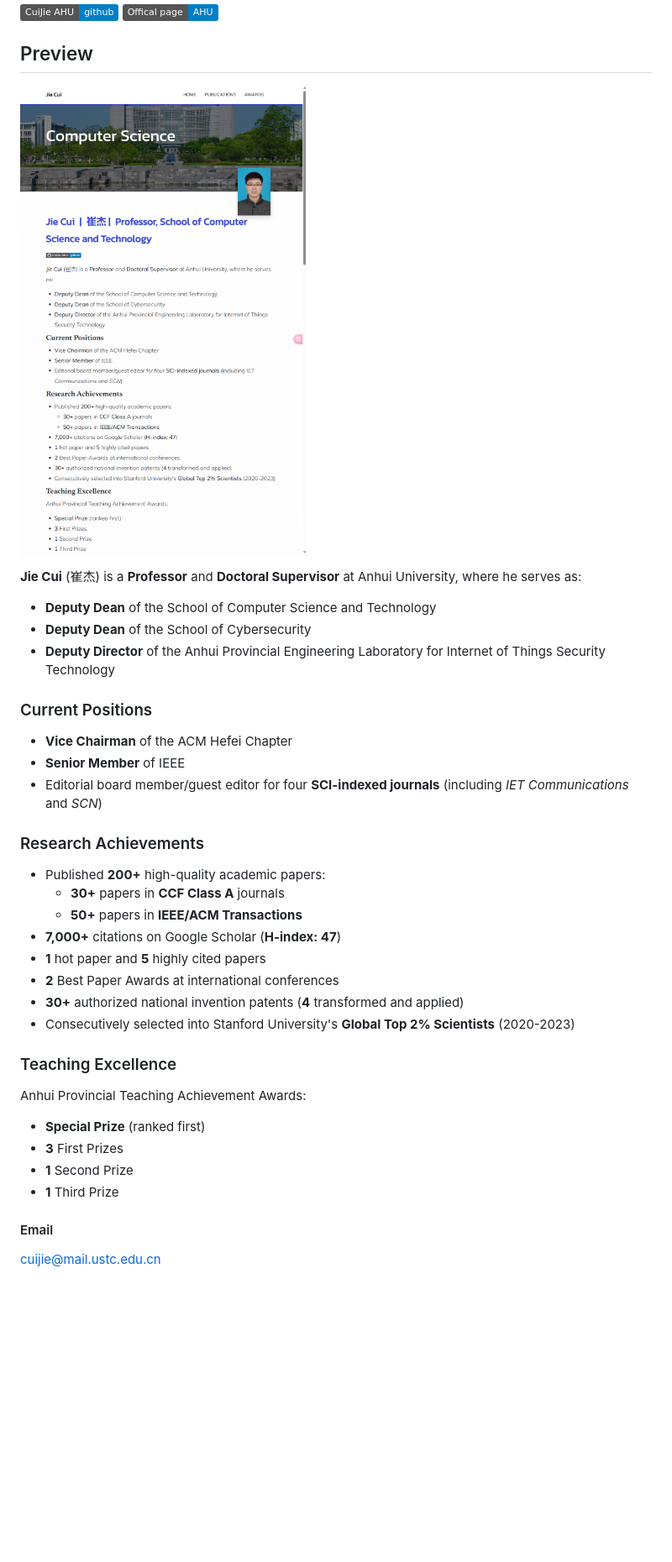
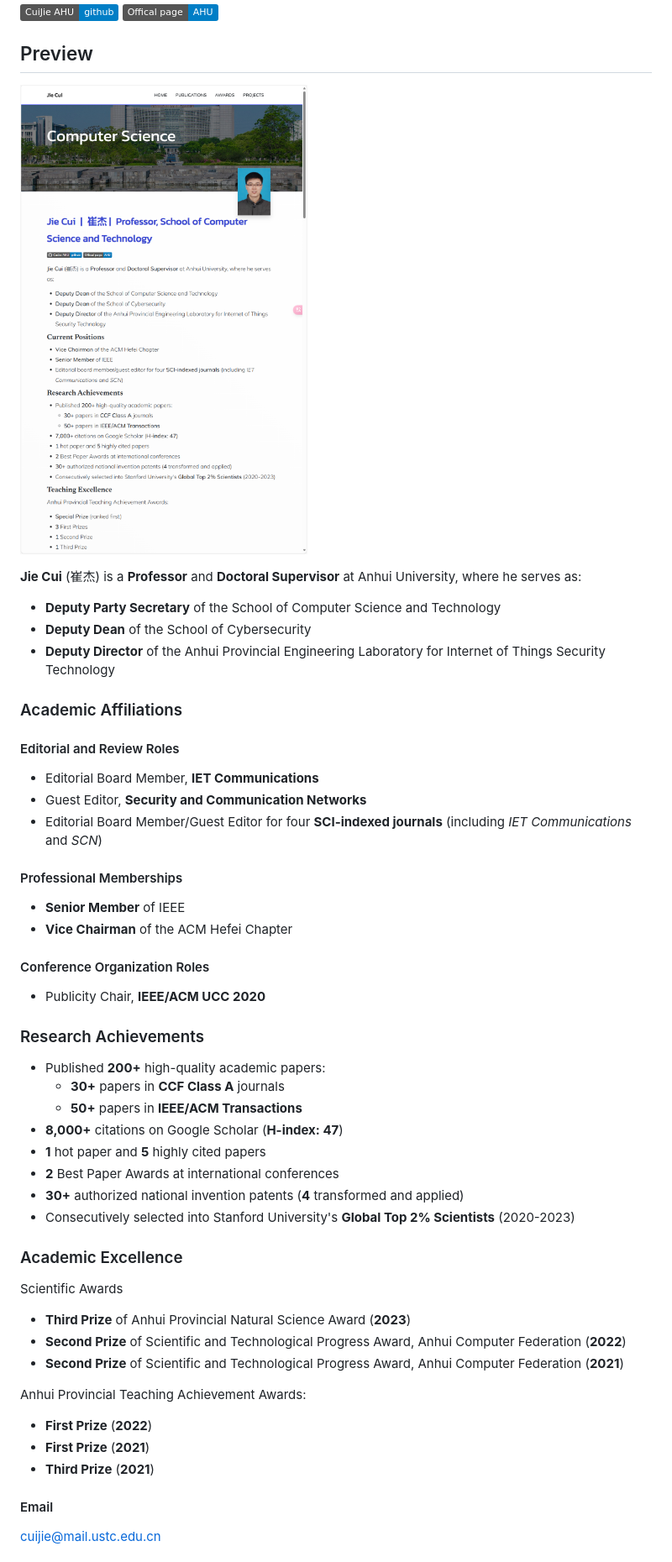
Before and after one commit to CuiJie-AHU/CuiJie-AHU.github.io, a Markdown page: README.md, the part around the change printed below. Shown: that part at 84% size. Rendered like a GitHub page; pictures changed too: pre.png; badges without logos; blank space fills up the shorter version.

```diff
--- a/README.md
+++ b/README.md
@@ -3,32 +3,47 @@
 ## Preview
 [![Screenshot of the Website](./pre.png)](https://cuijie-ahu.github.io/)
 
+
 **Jie Cui** (崔杰) is a **Professor** and **Doctoral Supervisor** at Anhui University, where he serves as:
-- **Deputy Dean** of the School of Computer Science and Technology
+- **Deputy Party Secretary** of the School of Computer Science and Technology
 - **Deputy Dean** of the School of Cybersecurity
 - **Deputy Director** of the Anhui Provincial Engineering Laboratory for Internet of Things Security Technology
 
-### Current Positions
+### Academic Affiliations
+
+#### Editorial and Review Roles
+- Editorial Board Member, **IET Communications**
+- Guest Editor, **Security and Communication Networks**
+- Editorial Board Member/Guest Editor for four **SCI-indexed journals** (including *IET Communications* and *SCN*)
+
+#### Professional Memberships
+- **Senior Member** of IEEE
 - **Vice Chairman** of the ACM Hefei Chapter
-- **Senior Member** of IEEE
-- Editorial board member/guest editor for four **SCI-indexed journals** (including *IET Communications* and *SCN*)
+
+#### Conference Organization Roles
+- Publicity Chair, **IEEE/ACM UCC 2020**
 
 ### Research Achievements
 - Published **200+** high-quality academic papers:
   - **30+** papers in **CCF Class A** journals
   - **50+** papers in **IEEE/ACM Transactions**
-- **7,000+** citations on Google Scholar (**H-index: 47**)
+- **8,000+** citations on Google Scholar (**H-index: 47**)
 - **1** hot paper and **5** highly cited papers
 - **2** Best Paper Awards at international conferences
 - **30+** authorized national invention patents (**4** transformed and applied)
 - Consecutively selected into Stanford University's **Global Top 2% Scientists** (2020-2023)
 
-### Teaching Excellence
+### Academic Excellence
+
+Scientific Awards
+- **Third Prize** of Anhui Provincial Natural Science Award (**2023**)
+- **Second Prize** of Scientific and Technological Progress Award, Anhui Computer Federation (**2022**)
+- **Second Prize** of Scientific and Technological Progress Award, Anhui Computer Federation (**2021**)
+
 Anhui Provincial Teaching Achievement Awards:
-- **Special Prize** (ranked first)
-- **3** First Prizes
-- **1** Second Prize
-- **1** Third Prize
+- **First Prize** (**2022**)
+- **First Prize** (**2021**)
+- **Third Prize** (**2021**)
 
 #### Email
 cuijie@mail.ustc.edu.cn
```
Also changed, not shown: other parts of README.md (+0 -20 lines), static/assets/img/background.jpeg (deleted), static/assets/img/photo1.png (deleted), 1 other file.
